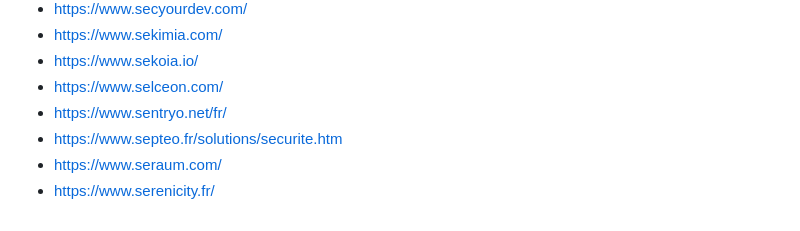
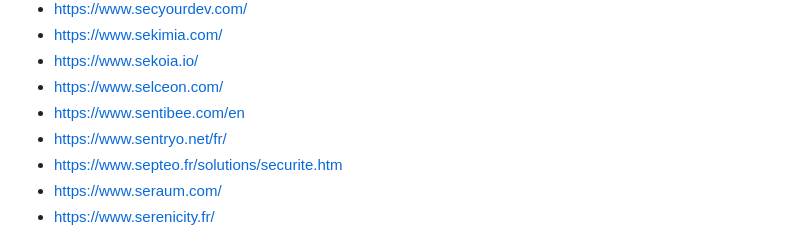
Before and after one commit to newsoft/newsoft.github.io, a Markdown page: index.md, the part around the change. GitHub-like rendering.

Commit message:
Add Sentibee

```diff
--- a/index.md
+++ b/index.md
@@ -868,6 +868,7 @@ Previously available [here](http://www.lasecuriteestunechec.com/bookmarks.html)
 - [https://www.sekimia.com/](https://www.sekimia.com/)
 - [https://www.sekoia.io/](https://www.sekoia.io/)
 - [https://www.selceon.com/](https://www.selceon.com/)
+- [https://www.sentibee.com/en](https://www.sentibee.com/en)
 - [https://www.sentryo.net/fr/](https://www.sentryo.net/fr/)
 - [https://www.septeo.fr/solutions/securite.htm](https://www.septeo.fr/solutions/securite.htm)
 - [https://www.seraum.com/](https://www.seraum.com/)
```
